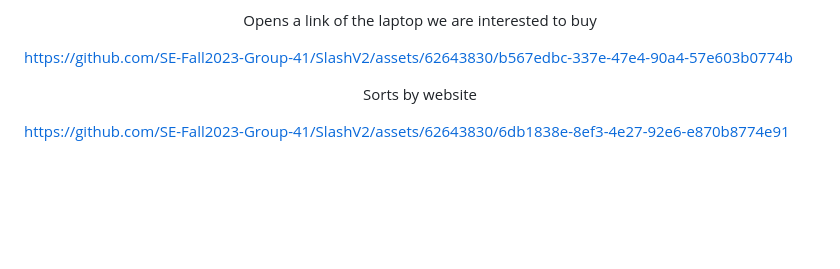
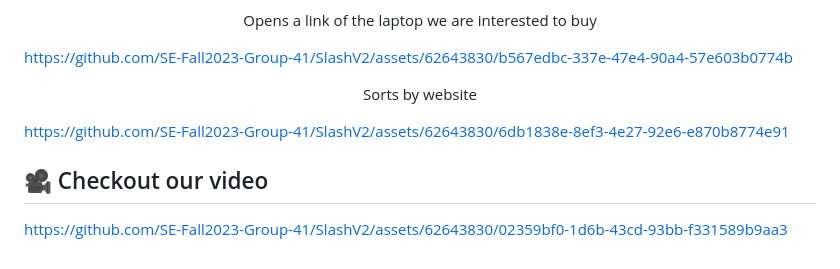
Before and after one commit to michaeldacanay/SlashV2, a Markdown page: docs/proj2rubric.md, the part around the change. Rendered like a GitHub page; blank space fills up the shorter version.

Commit message:
Update proj2rubric.md, relocate info

```diff
--- a/docs/proj2rubric.md
+++ b/docs/proj2rubric.md
@@ -40,3 +40,7 @@ https://github.com/SE-Fall2023-Group-41/SlashV2/assets/62643830/b567edbc-337e-47
 <p align="center">Sorts by website</p>
 
 https://github.com/SE-Fall2023-Group-41/SlashV2/assets/62643830/6db1838e-8ef3-4e27-92e6-e870b8774e91
+
+## :movie_camera: Checkout our video
+
+https://github.com/SE-Fall2023-Group-41/SlashV2/assets/62643830/02359bf0-1d6b-43cd-93bb-f331589b9aa3
```
